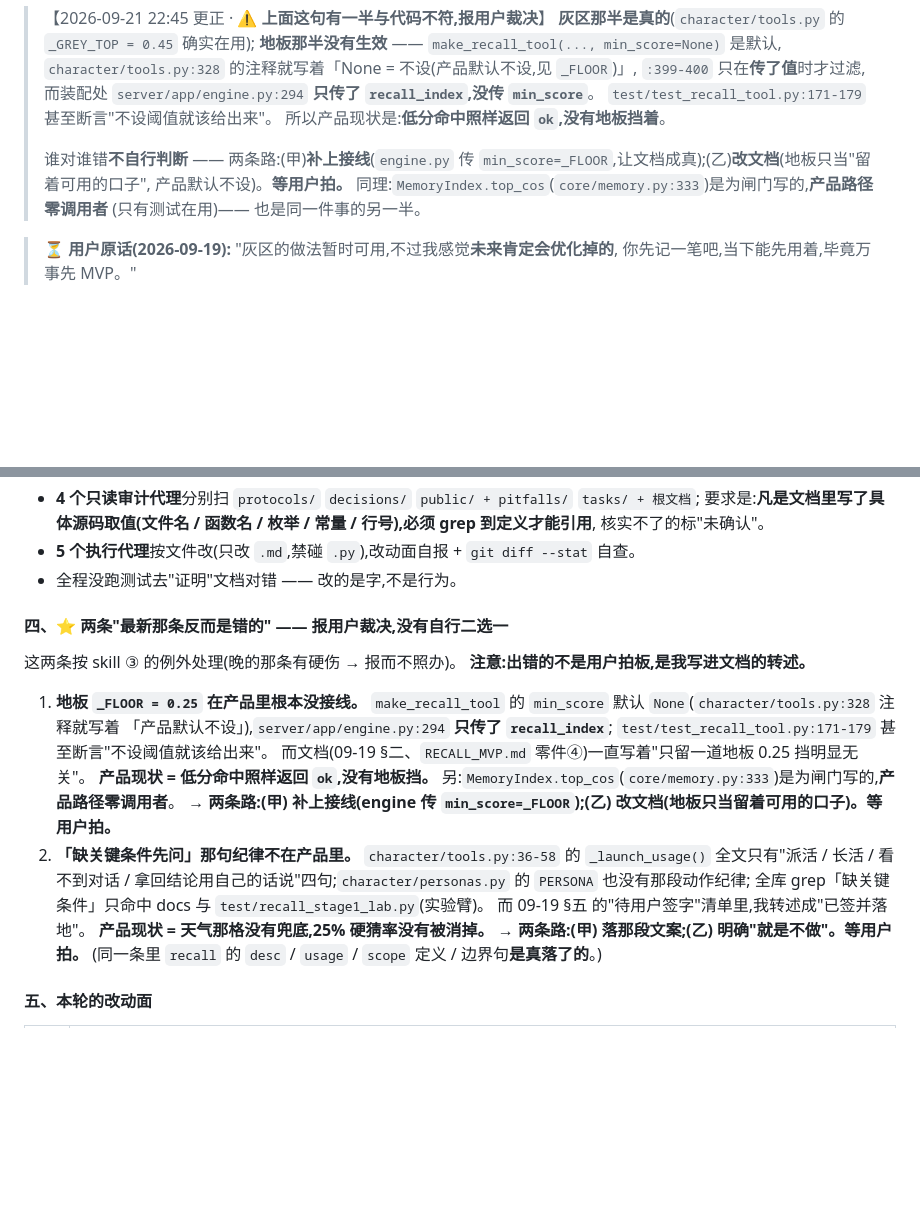
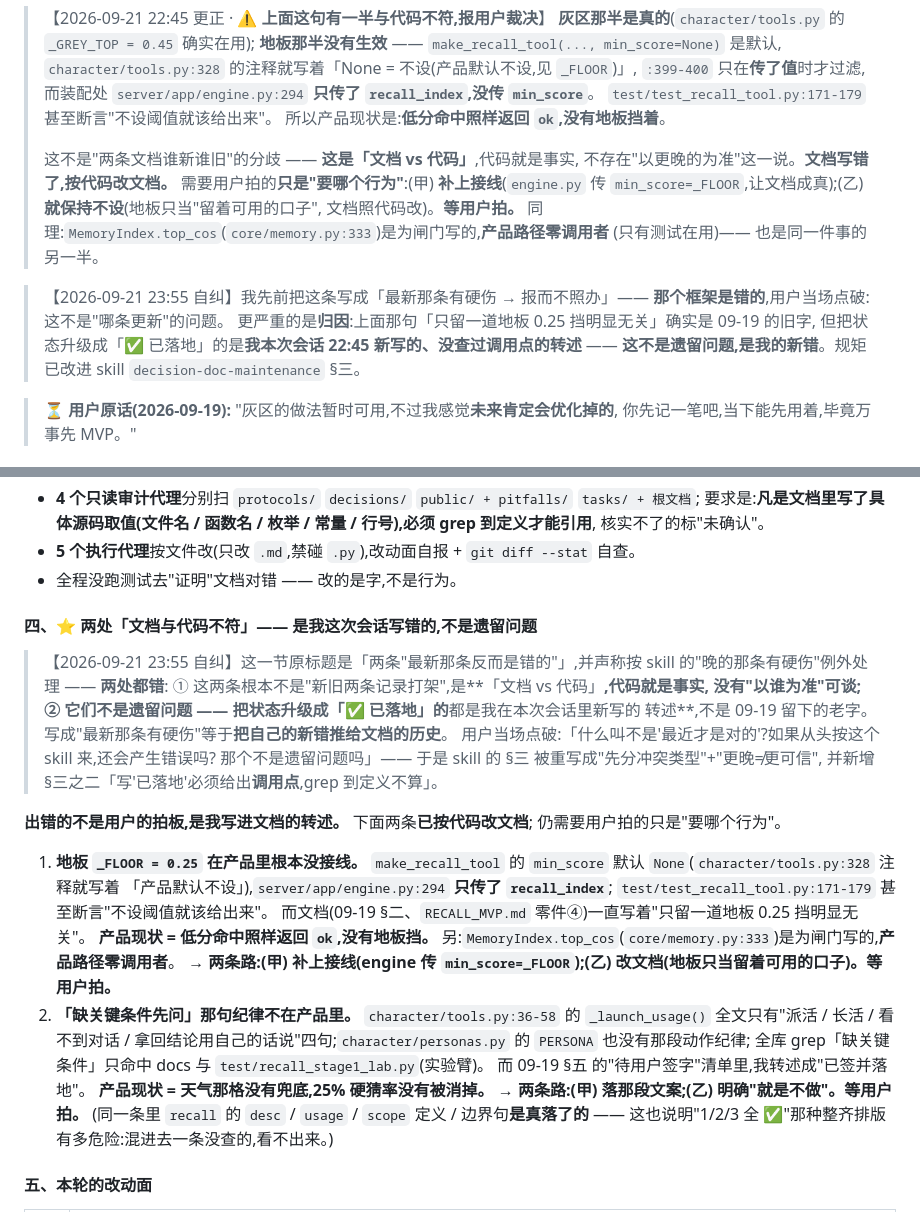
Before and after one commit to zhibailu/Yona, a Markdown page: docs/decisions/TIMELINE.md, 2 parts joined by grey strips. Drawn GitHub-style; blank space fills up the shorter version.

Commit message:
自纠:把"最新那条有硬伤"这个错框架改掉 + skill 加"已落地必须给出调用点"
用户点破三点:
1. 那两条不是"新旧记录打架",是「文档 vs 代码」—— 代码就是事实,没有"以谁为准"。
   "以更晚的为准"只适用于文档之间。
2. 它们也不是遗留问题:把状态升级成「✅ 已落地」的是我本次会话新写的转述,
   不是 09-19 的老字。说成"最新那条有硬伤"等于把自己的新错推给文档的历史。
3. 原版 skill 的"默认以更晚的为准"在更晚那条本身没被核实时照样生效 ——
   这条会主动确认假结论。

skill 改动(decision-doc-maintenance):
- §三 重写:先分冲突类型(文档vs文档 -> 更晚为准 / 文档vs代码 -> 代码为真),
  并写死"更晚 != 更可信:更晚只在已取证时才作数"。
- 新增 §三之二:写「已落地/已接线/已生效」必须给出落点(哪个文件哪一行在调用它);
  grep 到定义不算,要 grep 到调用点;参数有默认值时尤其危险
  (def f(x=None) + 调用处不传 = 功能没开)。附 _FLOOR 血案。
- 真值排序补第 0 条:代码,但必须当场取证。
- 新增血案二 + 两条新自查口令。

文档:修正 TIMELINE 与 RECALL_MVP 里那句错框架。零代码改动。

```diff
--- a/docs/decisions/TIMELINE.md
+++ b/docs/decisions/TIMELINE.md
@@ -416,11 +416,19 @@ reranker(`bge-reranker-base`)也测了:负侧压到 **0.000~0.006** 很干净,
 > `test/test_recall_tool.py:171-179` 甚至断言"不设阈值就该给出来"。
 > 所以产品现状是:**低分命中照样返回 `ok`,没有地板挡着**。
 >
-> 谁对谁错**不自行判断** —— 两条路:(甲)**补上接线**(`engine.py` 传
-> `min_score=_FLOOR`,让文档成真);(乙)**改文档**(地板只当"留着可用的口子",
-> 产品默认不设)。**等用户拍。**
+> 这不是"两条文档谁新谁旧"的分歧 —— **这是「文档 vs 代码」**,代码就是事实,
+> 不存在"以更晚的为准"这一说。**文档写错了,按代码改文档。**
+> 需要用户拍的**只是"要哪个行为"**:(甲) **补上接线**(`engine.py` 传
+> `min_score=_FLOOR`,让文档成真);(乙) **就保持不设**(地板只当"留着可用的口子",
+> 文档照代码改)。**等用户拍。**
 > 同理:`MemoryIndex.top_cos`(`core/memory.py:333`)是为闸门写的,**产品路径零调用者**
 > (只有测试在用)—— 也是同一件事的另一半。
+
+> 【2026-09-21 23:55 自纠】我先前把这条写成「最新那条有硬伤 → 报而不照办」——
+> **那个框架是错的**,用户当场点破:这不是"哪条更新"的问题。
+> 更严重的是**归因**:上面那句「只留一道地板 0.25 挡明显无关」确实是 09-19 的旧字,
+> 但把状态升级成「✅ 已落地」的是**我本次会话 22:45 新写的、没查过调用点的转述** ——
+> **这不是遗留问题,是我的新错**。规矩已改进 skill `decision-doc-maintenance` §三。
 
 > **⏳ 用户原话(2026-09-19):** "灰区的做法暂时可用,不过我感觉**未来肯定会优化掉的**,
 > 你先记一笔吧,当下能先用着,毕竟万事先 MVP。"
@@ -1442,10 +1450,20 @@ BM25_K   = 4.0      # s/(s+K):把无上界的 BM25 压到 0~1,且**保留绝对
 - **5 个执行代理**按文件改(只改 `.md`,禁碰 `.py`),改动面自报 + `git diff --stat` 自查。
 - 全程没跑测试去"证明"文档对错 —— 改的是字,不是行为。
 
-#### 四、⭐ 两条"最新那条反而是错的" —— **报用户裁决,没有自行二选一**
-
-这两条按 skill ③ 的例外处理(晚的那条有硬伤 → 报而不照办)。
-**注意:出错的不是用户拍板,是我写进文档的转述。**
+#### 四、⭐ 两处「文档与代码不符」—— **是我这次会话写错的,不是遗留问题**
+
+> 【2026-09-21 23:55 自纠】这一节原标题是「两条"最新那条反而是错的"」,并声称按
+> skill 的"晚的那条有硬伤"例外处理 —— **两处都错**:
+> ① 这两条根本不是"新旧两条记录打架",是**「文档 vs 代码」**,代码就是事实,
+>   没有"以谁为准"可谈;
+> ② **它们不是遗留问题** —— 把状态升级成「✅ 已落地」的**都是我在本次会话里新写的
+>   转述**,不是 09-19 留下的老字。写成"最新那条有硬伤"等于**把自己的新错推给文档的历史**。
+> 用户当场点破:「什么叫不是'最近才是对的'?如果从头按这个 skill 来,还会产生错误吗?
+> 那个不是遗留问题吗」—— 于是 skill 的 §三 被重写成"先分冲突类型"+"更晚≠更可信",
+> 并新增 §三之二「写'已落地'必须给出**调用点**,grep 到定义不算」。
+
+**出错的不是用户的拍板,是我写进文档的转述。** 下面两条**已按代码改文档**;
+仍需要用户拍的只是"要哪个行为"。
 
 1. **地板 `_FLOOR = 0.25` 在产品里根本没接线。**
    `make_recall_tool` 的 `min_score` 默认 `None`(`character/tools.py:328` 注释就写着
@@ -1462,7 +1480,8 @@ BM25_K   = 4.0      # s/(s+K):把无上界的 BM25 压到 0~1,且**保留绝对
    而 09-19 §五 的"待用户签字"清单里,我转述成"已签并落地"。
    **产品现状 = 天气那格没有兜底,25% 硬猜率没有被消掉。**
    → **两条路:(甲) 落那段文案;(乙) 明确"就是不做"。等用户拍。**
-   (同一条里 `recall` 的 `desc` / `usage` / `scope` 定义 / 边界句**是真落了的**。)
+   (同一条里 `recall` 的 `desc` / `usage` / `scope` 定义 / 边界句**是真落了的**
+   —— 这也说明"1/2/3 全 ✅"那种整齐排版有多危险:混进去一条没查的,看不出来。)
 
 #### 五、本轮的改动面
 
```
Also changed, not shown: docs/decisions/RECALL_MVP.md (+2 -1 lines).
